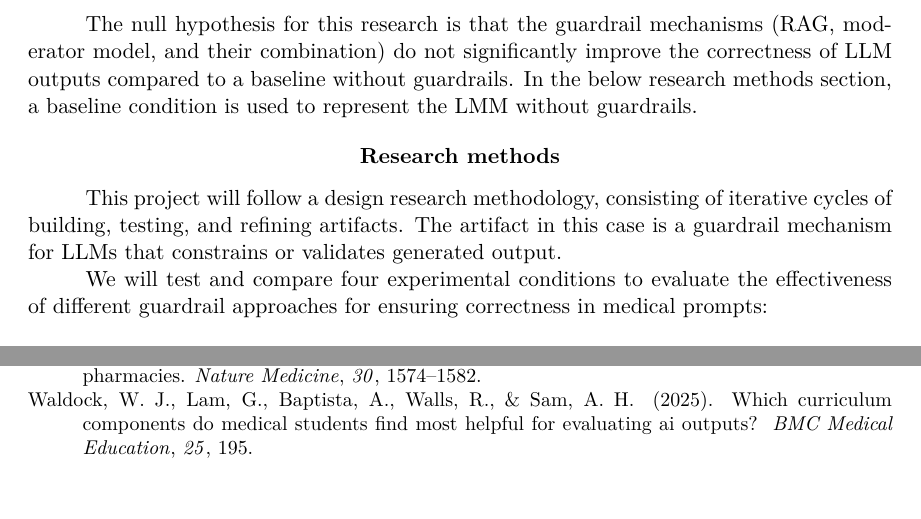
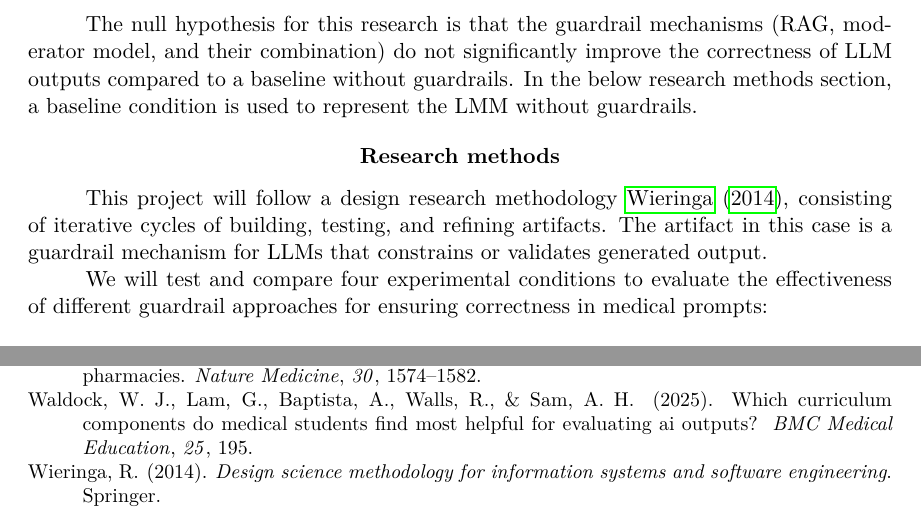
Before and after one commit to abroer/IM1312, a LaTeX paper (proposal/researchProposal-Yasin_Gul-Arjan_Broer.tex, which reads proposal/literature.bib): two parts of pages 2 and 5 of 5, joined at a grey line, cut so that both start at the same text. Compiled offline with pdfLaTeX.

Commit message:
Added a reference to the wieringa book

```diff
--- a/proposal/literature.bib
+++ b/proposal/literature.bib
@@ -52,3 +52,10 @@
   year={2023},
   publisher={Public Library of Science}
 }
+
+@book{wieringa2014design,
+  title={Design science methodology for information systems and software engineering},
+  author={Wieringa, Roel},
+  year={2014},
+  publisher={Springer}
+}
--- a/proposal/researchProposal-Yasin_Gul-Arjan_Broer.tex
+++ b/proposal/researchProposal-Yasin_Gul-Arjan_Broer.tex
@@ -60,7 +61,8 @@
 
     \section{Research methods}
 
-    This project will follow a design research methodology, consisting of iterative cycles of building, testing, and refining artifacts. The artifact in this case is a guardrail mechanism for LLMs that constrains or validates generated output.
+    This project will follow a design research methodology \cite{wieringa2014design}, consisting of iterative cycles of building, testing, and refining artifacts.
+    The artifact in this case is a guardrail mechanism for LLMs that constrains or validates generated output.
 
     We will test and compare four experimental conditions to evaluate the effectiveness of different guardrail approaches for ensuring correctness in medical prompts:
 
```
Also changed, not shown: proposal/researchProposal-Yasin_Gul-Arjan_Broer.tex (3 more changed lines).
